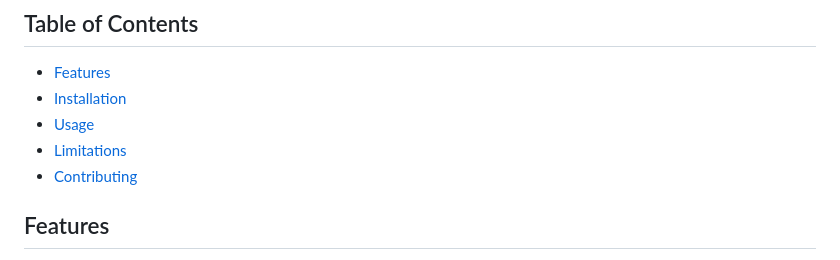
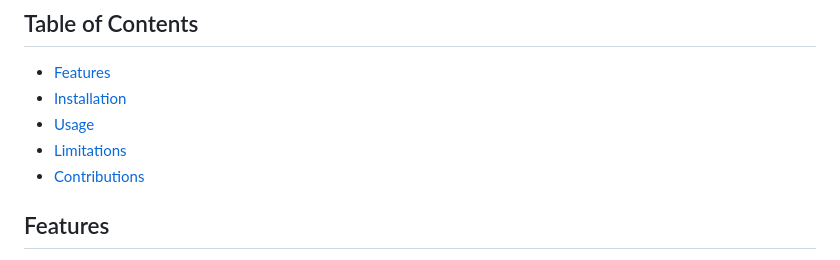
Before and after one commit to pndminh/thesis, a Markdown page: README.md, the part around one of its changes. GitHub-like rendering.

```diff
--- a/README.md
+++ b/README.md
@@ -8,7 +8,7 @@ This project is a No-Code Web Crawler and Data Extraction System designed to hel
 - [Installation](#installation)
 - [Usage](#usage)
 - [Limitations](#limitations)
-- [Contributing](#contributing)
+- [Contributions](#contributions)
 
 ## Features
 
```
Also changed, not shown: other parts of README.md (+8 -6 lines).
